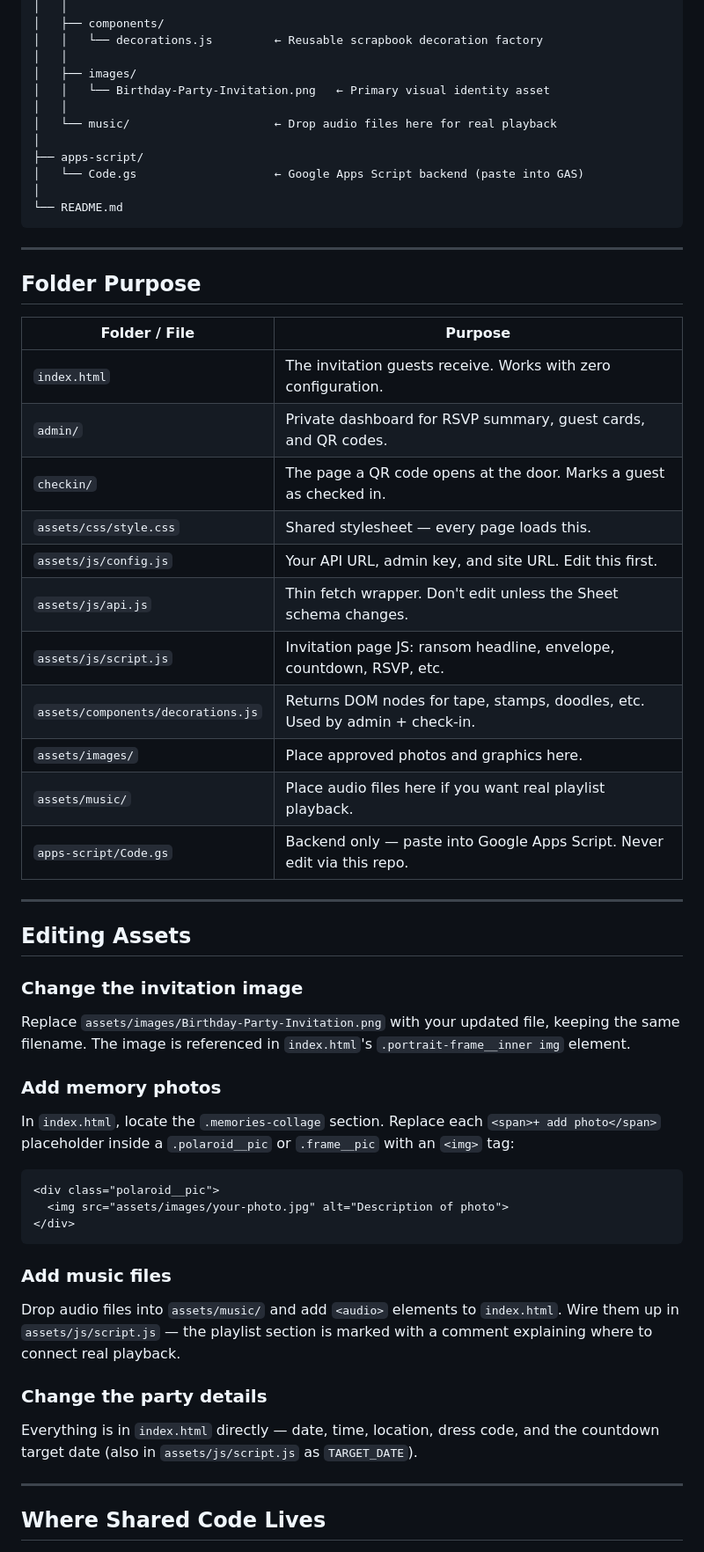
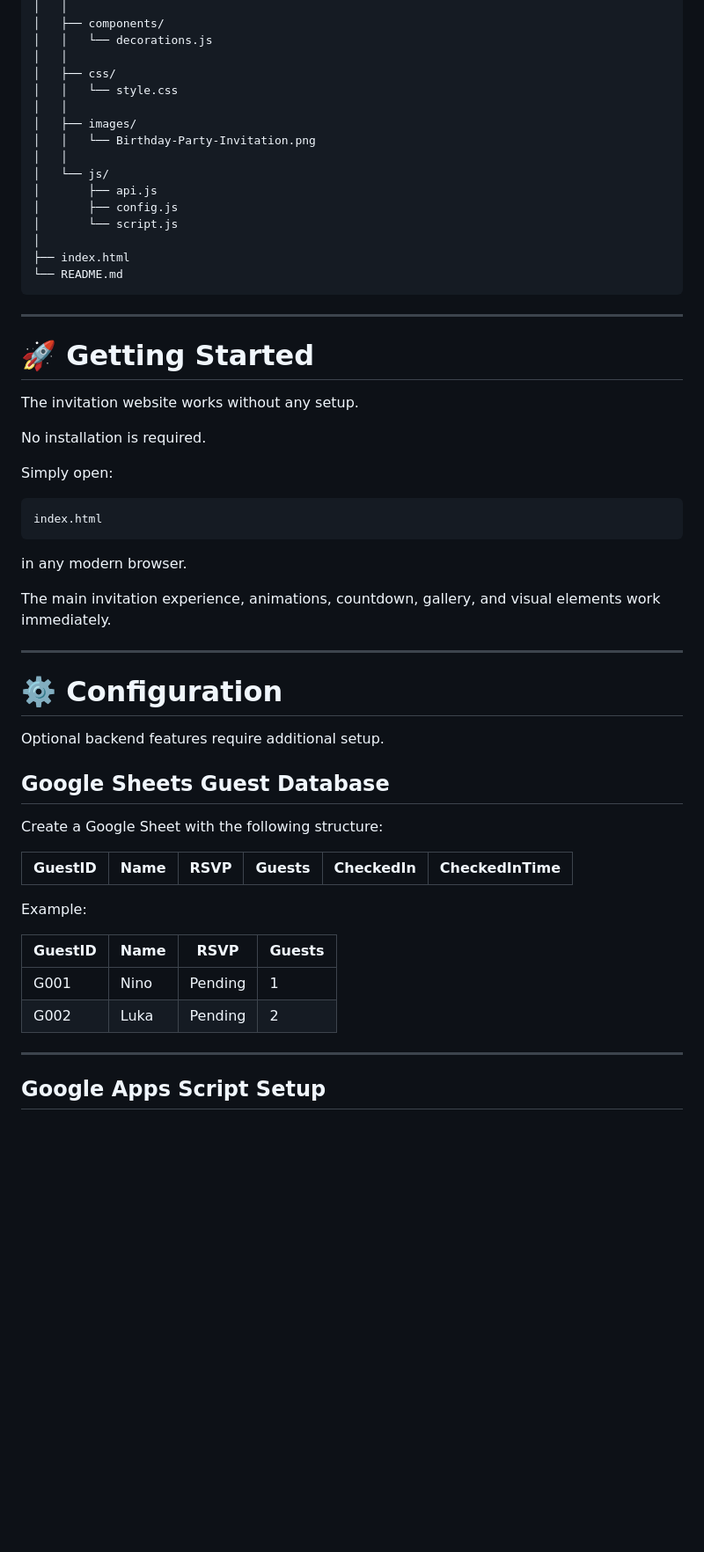
Before and after one commit to Aninishn/Birthday, a Markdown page: README.md, the part around one of its changes. Shown at 88% size. Drawn GitHub-style; blank space fills up the shorter version.

````diff
--- a/README.md
+++ b/README.md
@@ -35,66 +79,62 @@ the folder anywhere static.
 │   │
 │   ├── components/
-│   │   └── decorations.js         ← Reusable scrapbook decoration factory
+│   │   └── decorations.js
+│   │
+│   ├── css/
+│   │   └── style.css
 │   │
 │   ├── images/
-│   │   └── Birthday-Party-Invitation.png   ← Primary visual identity asset
+│   │   └── Birthday-Party-Invitation.png
 │   │
-│   └── music/                     ← Drop audio files here for real playback
+│   └── js/
+│       ├── api.js
+│       ├── config.js
+│       └── script.js
 │
-├── apps-script/
-│   └── Code.gs                    ← Google Apps Script backend (paste into GAS)
-│
+├── index.html
 └── README.md
 ```
 
 ---
 
-## Folder Purpose
+# 🚀 Getting Started
 
-| Folder / File | Purpose |
-|---|---|
-| `index.html` | The invitation guests receive. Works with zero configuration. |
-| `admin/` | Private dashboard for RSVP summary, guest cards, and QR codes. |
-| `checkin/` | The page a QR code opens at the door. Marks a guest as checked in. |
-| `assets/css/style.css` | Shared stylesheet — every page loads this. |
-| `assets/js/config.js` | Your API URL, admin key, and site URL. Edit this first. |
-| `assets/js/api.js` | Thin fetch wrapper. Don't edit unless the Sheet schema changes. |
-| `assets/js/script.js` | Invitation page JS: ransom headline, envelope, countdown, RSVP, etc. |
-| `assets/components/decorations.js` | Returns DOM nodes for tape, stamps, doodles, etc. Used by admin + check-in. |
-| `assets/images/` | Place approved photos and graphics here. |
-| `assets/music/` | Place audio files here if you want real playlist playback. |
-| `apps-script/Code.gs` | Backend only — paste into Google Apps Script. Never edit via this repo. |
+The invitation website works without any setup.
+
+No installation is required.
+
+Simply open:
+
+```text
+index.html
+```
+
+in any modern browser.
+
+The main invitation experience, animations, countdown,
+gallery, and visual elements work immediately.
 
 ---
 
-## Editing Assets
+# ⚙️ Configuration
 
-### Change the invitation image
-Replace `assets/images/Birthday-Party-Invitation.png` with your updated file,
-keeping the same filename. The image is referenced in `index.html`'s
-`.portrait-frame__inner img` element.
+Optional backend features require additional setup.
 
-### Add memory photos
-In `index.html`, locate the `.memories-collage` section. Replace each
-`<span>+ add photo</span>` placeholder inside a `.polaroid__pic` or
-`.frame__pic` with an `<img>` tag:
+## Google Sheets Guest Database
 
-```html
-<div class="polaroid__pic">
-  <img src="assets/images/your-photo.jpg" alt="Description of photo">
-</div>
-```
+Create a Google Sheet with the following structure:
 
-### Add music files
-Drop audio files into `assets/music/` and add `<audio>` elements to
-`index.html`. Wire them up in `assets/js/script.js` — the playlist section
-is marked with a comment explaining where to connect real playback.
+| GuestID | Name | RSVP | Guests | CheckedIn | CheckedInTime |
+| ------- | ---- | ---- | ------ | --------- | ------------- |
 
-### Change the party details
-Everything is in `index.html` directly — date, time, location, dress code, and
-the countdown target date (also in `assets/js/script.js` as `TARGET_DATE`).
+Example:
+
+| GuestID | Name | RSVP    | Guests |
+| ------- | ---- | ------- | ------ |
+| G001    | Nino | Pending | 1      |
+| G002    | Luka | Pending | 2      |
 
 ---
 
-## Where Shared Code Lives
+## Google Apps Script Setup
 
````
Also changed, not shown: other parts of README.md (+137 -122 lines).
